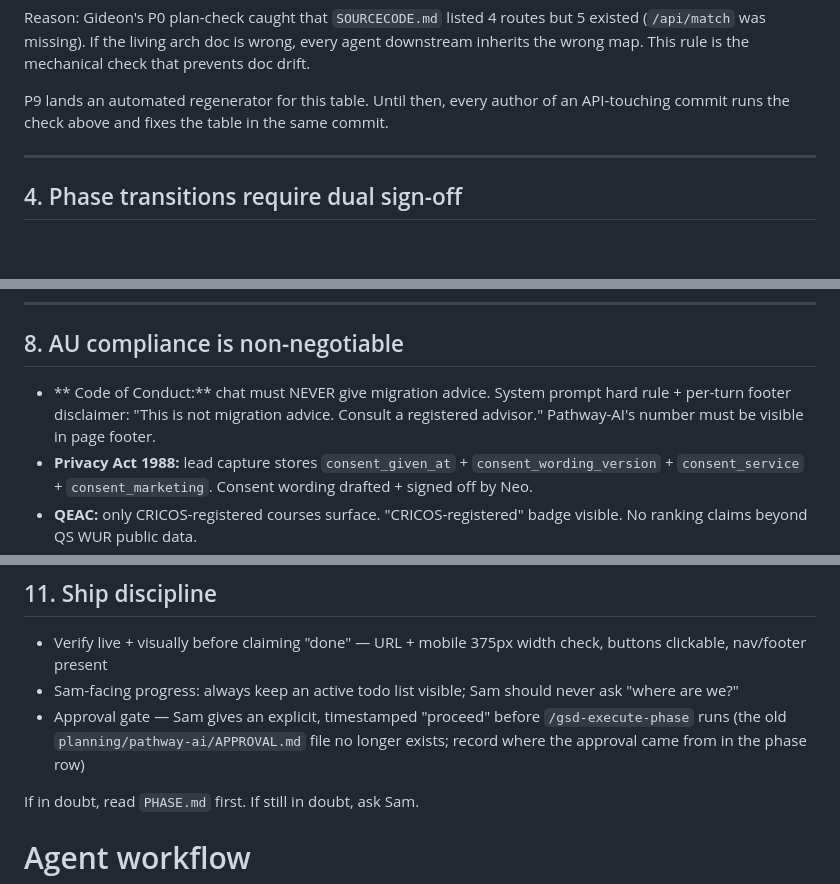
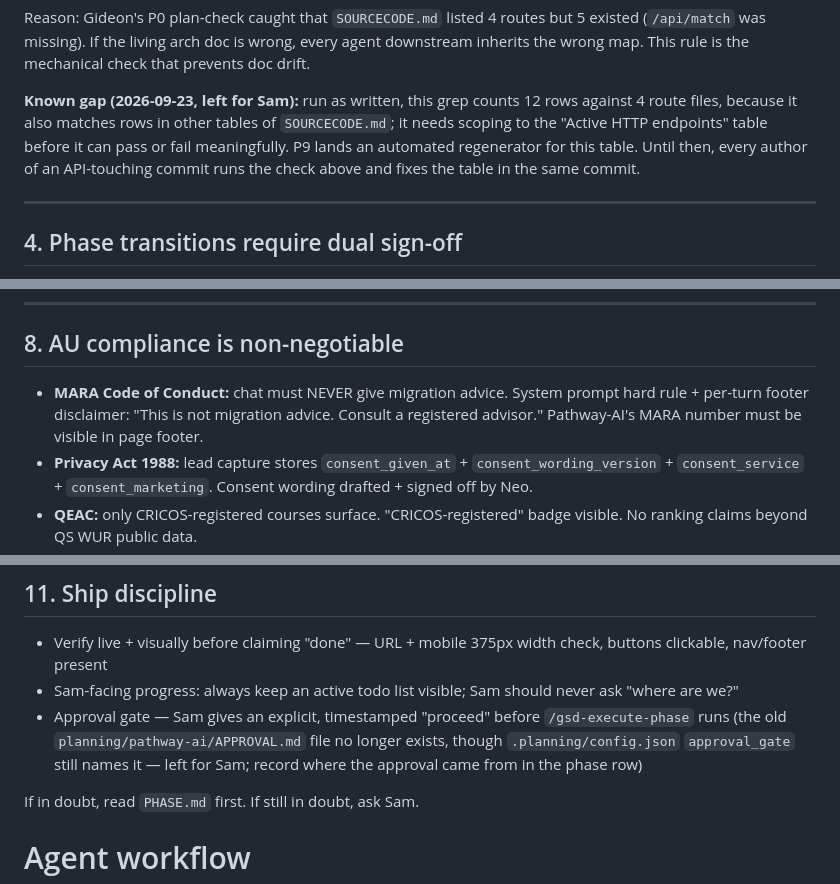
Before and after one commit to SamDev1303/app-pathway-ai, a Markdown page: AGENTS.md, 3 parts joined by grey strips. Rendered like a GitHub page; blank space fills up the shorter version.

Commit message:
docs(off-plan): restore 'MARA' and state the two known gaps plainly
- §8 read '** Code of Conduct:**': the word MARA was stripped at some point after
  1fac8b7 (PRD.md and PHASE.md have the same gap; left as they are).
- §3a: run as written, the route-count grep counts 12 rows against 4 route files
  because it matches other tables; said so, left for Sam.
- §11: .planning/config.json approval_gate still names the missing APPROVAL.md;
  said so, left for Sam.

Co-Authored-By: Claude Opus 5.5 (1M context) <noreply@anthropic.com>
Claude-Session: https://claude.ai/code/session_01VKcz94ZnKJga2M5RLfa4NB

```diff
--- a/AGENTS.md
+++ b/AGENTS.md
@@ -54,7 +54,9 @@ rows=$(grep -c '^| POST\|^| GET\|^| DELETE' SOURCECODE.md | head -1)
 
 Reason: Gideon's P0 plan-check caught that `SOURCECODE.md` listed 4 routes but 5 existed (`/api/match` was missing). If the living arch doc is wrong, every agent downstream inherits the wrong map. This rule is the mechanical check that prevents doc drift.
 
-P9 lands an automated regenerator for this table. Until then, every author of an API-touching commit runs the check above and fixes the table in the same commit.
+**Known gap (2026-09-23, left for Sam):** run as written, this grep counts 12 rows against 4 route files, because it
+also matches rows in other tables of `SOURCECODE.md`; it needs scoping to the "Active HTTP endpoints" table before it
+can pass or fail meaningfully. P9 lands an automated regenerator for this table. Until then, every author of an API-touching commit runs the check above and fixes the table in the same commit.
 
 ---
 
@@ -133,7 +135,7 @@ Koda orchestrates but does not override. Sam signs invoices and holds ultimate v
 
 ## 8. AU compliance is non-negotiable
 
-- ** Code of Conduct:** chat must NEVER give migration advice. System prompt hard rule + per-turn footer disclaimer: "This is not migration advice. Consult a registered advisor." Pathway-AI's number must be visible in page footer.
+- **MARA Code of Conduct:** chat must NEVER give migration advice. System prompt hard rule + per-turn footer disclaimer: "This is not migration advice. Consult a registered advisor." Pathway-AI's MARA number must be visible in page footer.
 - **Privacy Act 1988:** lead capture stores `consent_given_at` + `consent_wording_version` + `consent_service` + `consent_marketing`. Consent wording drafted + signed off by Neo.
 - **QEAC:** only CRICOS-registered courses surface. "CRICOS-registered" badge visible. No ranking claims beyond QS WUR public data.
 - **Data residency:** Supabase region `ap-southeast-2` (Sydney). Do not change without Sam's approval.
@@ -168,7 +170,8 @@ Global rules inherited from `~/.agents/AGENTS.md` and the operator runtime `~/cl
 - Verify live + visually before claiming "done" — URL + mobile 375px width check, buttons clickable, nav/footer present
 - Sam-facing progress: always keep an active todo list visible; Sam should never ask "where are we?"
 - Approval gate — Sam gives an explicit, timestamped "proceed" before `/gsd-execute-phase` runs (the old
-  `planning/pathway-ai/APPROVAL.md` file no longer exists; record where the approval came from in the phase row)
+  `planning/pathway-ai/APPROVAL.md` file no longer exists, though `.planning/config.json` `approval_gate` still names it —
+  left for Sam; record where the approval came from in the phase row)
 
 If in doubt, read `PHASE.md` first. If still in doubt, ask Sam.
 
```
